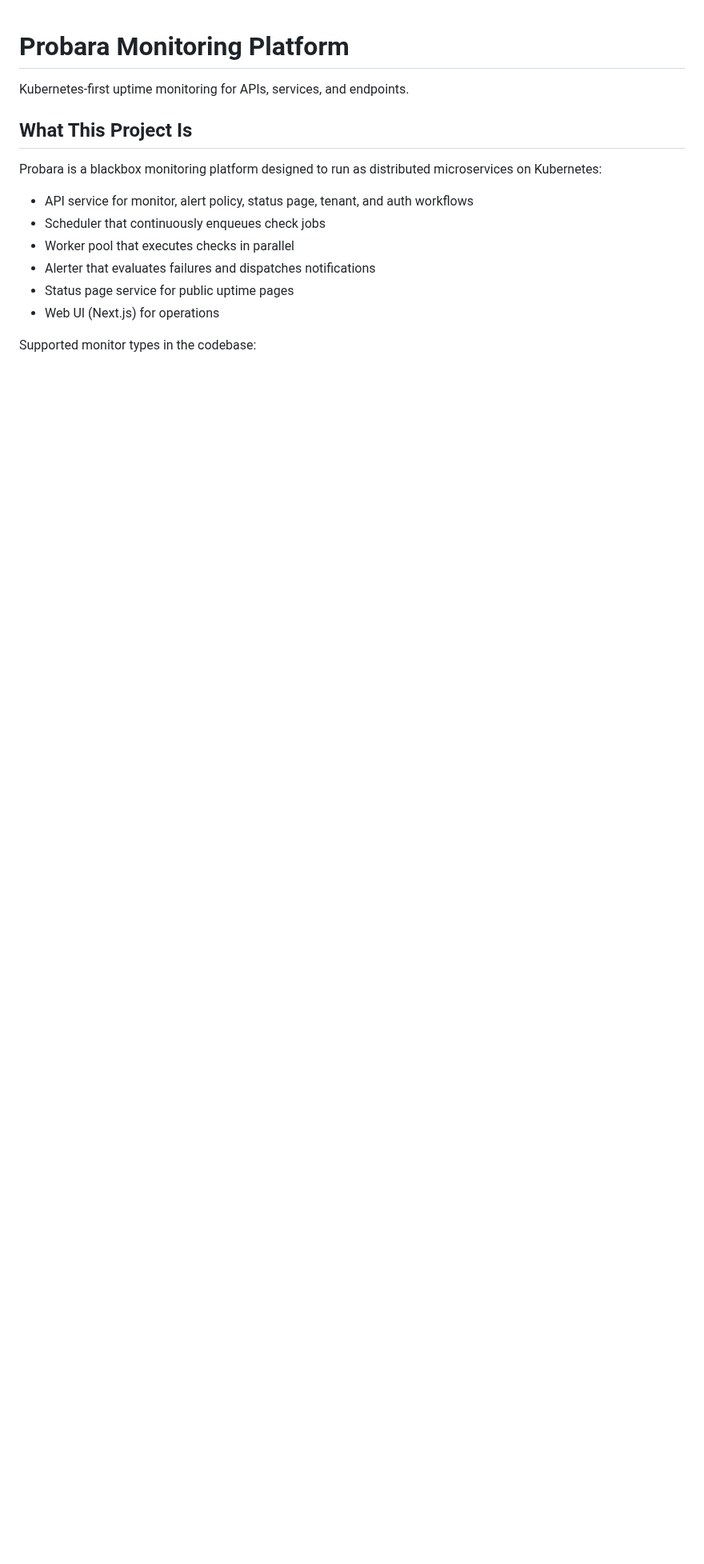
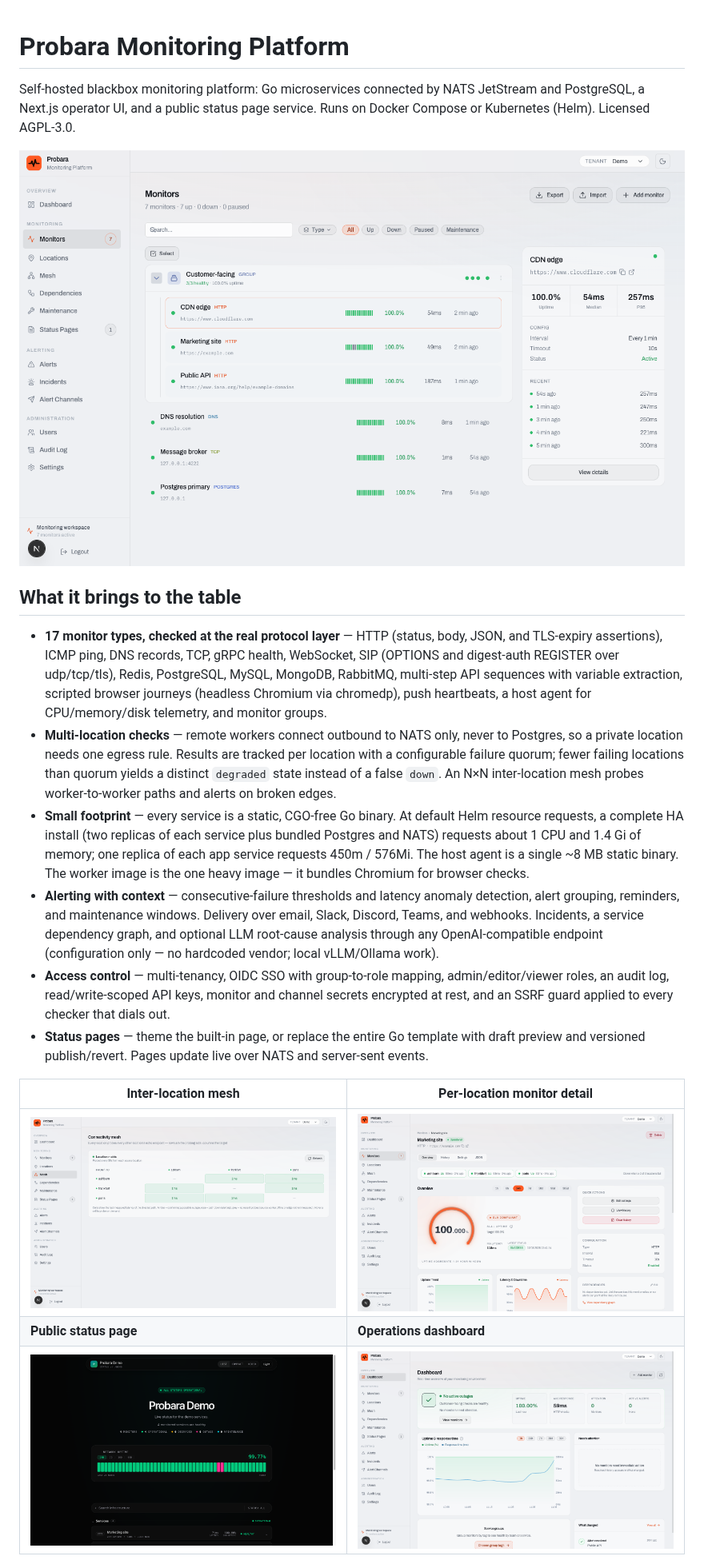
Before and after one commit to yassinebenameur/probara, a Markdown page: README.md, the part around one of its changes. Shown at 80% size. Rendered like a GitHub page; pictures changed too: docs/screenshots/dashboard.png (added), docs/screenshots/mesh.png (added), docs/screenshots/monitor-detail.png (added); blank space fills up the shorter version.

```diff
--- a/README.md
+++ b/README.md
@@ -1,17 +1,49 @@
 # Probara Monitoring Platform
 
-Kubernetes-first uptime monitoring for APIs, services, and endpoints.
+Self-hosted blackbox monitoring platform: Go microservices connected by NATS
+JetStream and PostgreSQL, a Next.js operator UI, and a public status page
+service. Runs on Docker Compose or Kubernetes (Helm). Licensed AGPL-3.0.
 
-## What This Project Is
+![Monitors list showing http, dns, tcp, postgres, and group monitors with uptime bars](docs/screenshots/monitors.png)
 
-Probara is a blackbox monitoring platform designed to run as distributed microservices on Kubernetes:
+## What it brings to the table
 
-- API service for monitor, alert policy, status page, tenant, and auth workflows
-- Scheduler that continuously enqueues check jobs
-- Worker pool that executes checks in parallel
-- Alerter that evaluates failures and dispatches notifications
-- Status page service for public uptime pages
-- Web UI (Next.js) for operations
+- **17 monitor types, checked at the real protocol layer** — HTTP (status,
+  body, JSON, and TLS-expiry assertions), ICMP ping, DNS records, TCP, gRPC
+  health, WebSocket, SIP (OPTIONS and digest-auth REGISTER over udp/tcp/tls),
+  Redis, PostgreSQL, MySQL, MongoDB, RabbitMQ, multi-step API sequences with
+  variable extraction, scripted browser journeys (headless Chromium via
+  chromedp), push heartbeats, a host agent for CPU/memory/disk telemetry, and
+  monitor groups.
+- **Multi-location checks** — remote workers connect outbound to NATS only,
+  never to Postgres, so a private location needs one egress rule. Results are
+  tracked per location with a configurable failure quorum; fewer failing
+  locations than quorum yields a distinct `degraded` state instead of a false
+  `down`. An N×N inter-location mesh probes worker-to-worker paths and alerts
+  on broken edges.
+- **Small footprint** — every service is a static, CGO-free Go binary. At
+  default Helm resource requests, a complete HA install (two replicas of each
+  service plus bundled Postgres and NATS) requests about 1 CPU and 1.4 Gi of
+  memory; one replica of each app service requests 450m / 576Mi. The host
+  agent is a single ~8 MB static binary. The worker image is the one heavy
+  image — it bundles Chromium for browser checks.
+- **Alerting with context** — consecutive-failure thresholds and latency
+  anomaly detection, alert grouping, reminders, and maintenance windows.
+  Delivery over email, Slack, Discord, Teams, and webhooks. Incidents, a
+  service dependency graph, and optional LLM root-cause analysis through any
+  OpenAI-compatible endpoint (configuration only — no hardcoded vendor; local
+  vLLM/Ollama work).
+- **Access control** — multi-tenancy, OIDC SSO with group-to-role mapping,
+  admin/editor/viewer roles, an audit log, read/write-scoped API keys, monitor
+  and channel secrets encrypted at rest, and an SSRF guard applied to every
+  checker that dials out.
+- **Status pages** — theme the built-in page, or replace the entire Go
+  template with draft preview and versioned publish/revert. Pages update live
+  over NATS and server-sent events.
 
-Supported monitor types in the codebase:
+| Inter-location mesh | Per-location monitor detail |
+| --- | --- |
+| ![Mesh connectivity matrix with per-edge latencies between three locations](docs/screenshots/mesh.png) | ![Monitor detail with per-location status chips and the failure quorum rule](docs/screenshots/monitor-detail.png) |
+| **Public status page** | **Operations dashboard** |
+| ![Public status page with 24-hour uptime bars and per-service health](docs/screenshots/status-page.png) | ![Dashboard with uptime and response-time trend and recent changes feed](docs/screenshots/dashboard.png) |
 
```
Also changed, not shown: other parts of README.md (+104 -78 lines).
